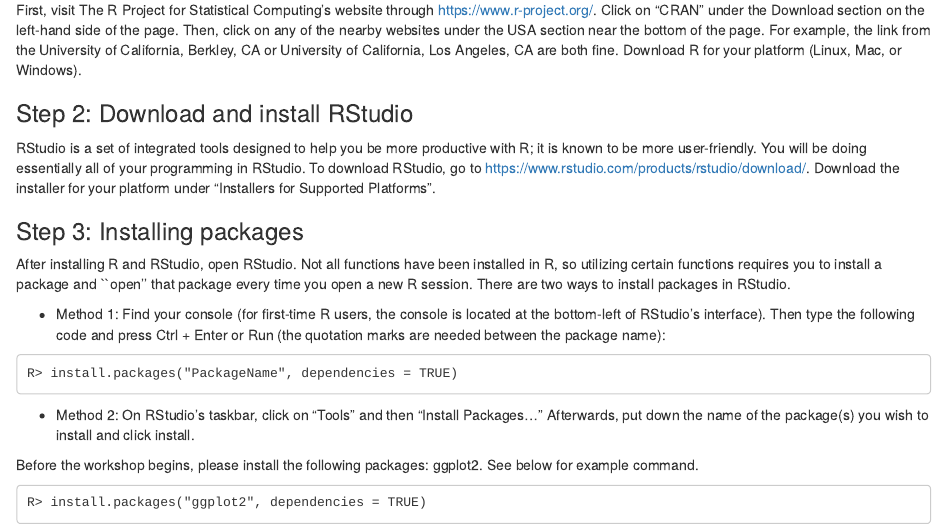
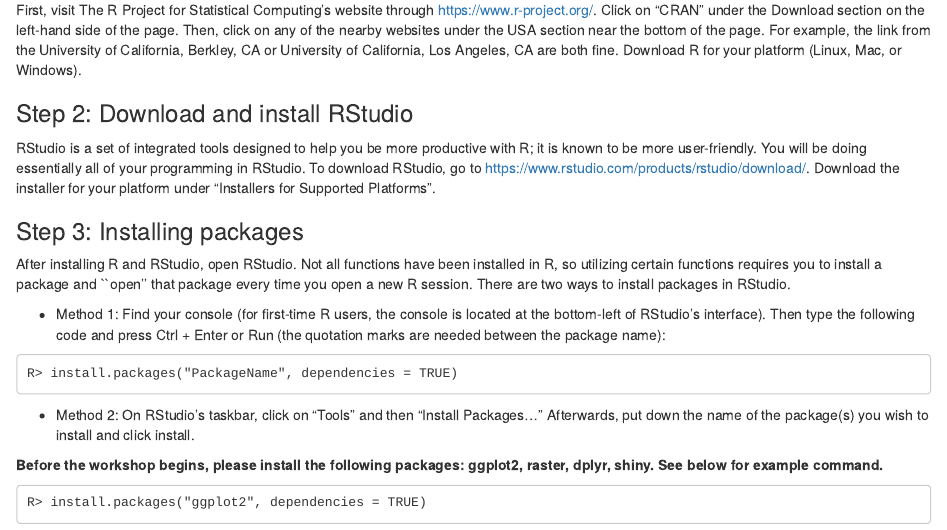
Before and after one commit to strongh/ClimateActionR, an R Markdown document (R_installation.Rmd): the page in a window 1100 px wide, from 80 px down. Rendered offline with R 4.5, knitr and Pandoc, with nearby package versions.

Commit message:
add required packages

````diff
--- a/R_installation.Rmd
+++ b/R_installation.Rmd
@@ -18,7 +18,7 @@
 
 * Method 2: On RStudio's taskbar, click on "Tools" and then "Install Packages..." Afterwards, put down the name of the package(s) you wish to install and click install.
 
-Before the workshop begins, please install the following packages: ggplot2. See below for example command.
+**Before the workshop begins, please install the following packages: ggplot2, raster, dplyr, shiny. See below for example command.**
 
 ```
 R> install.packages("ggplot2", dependencies = TRUE)
````
